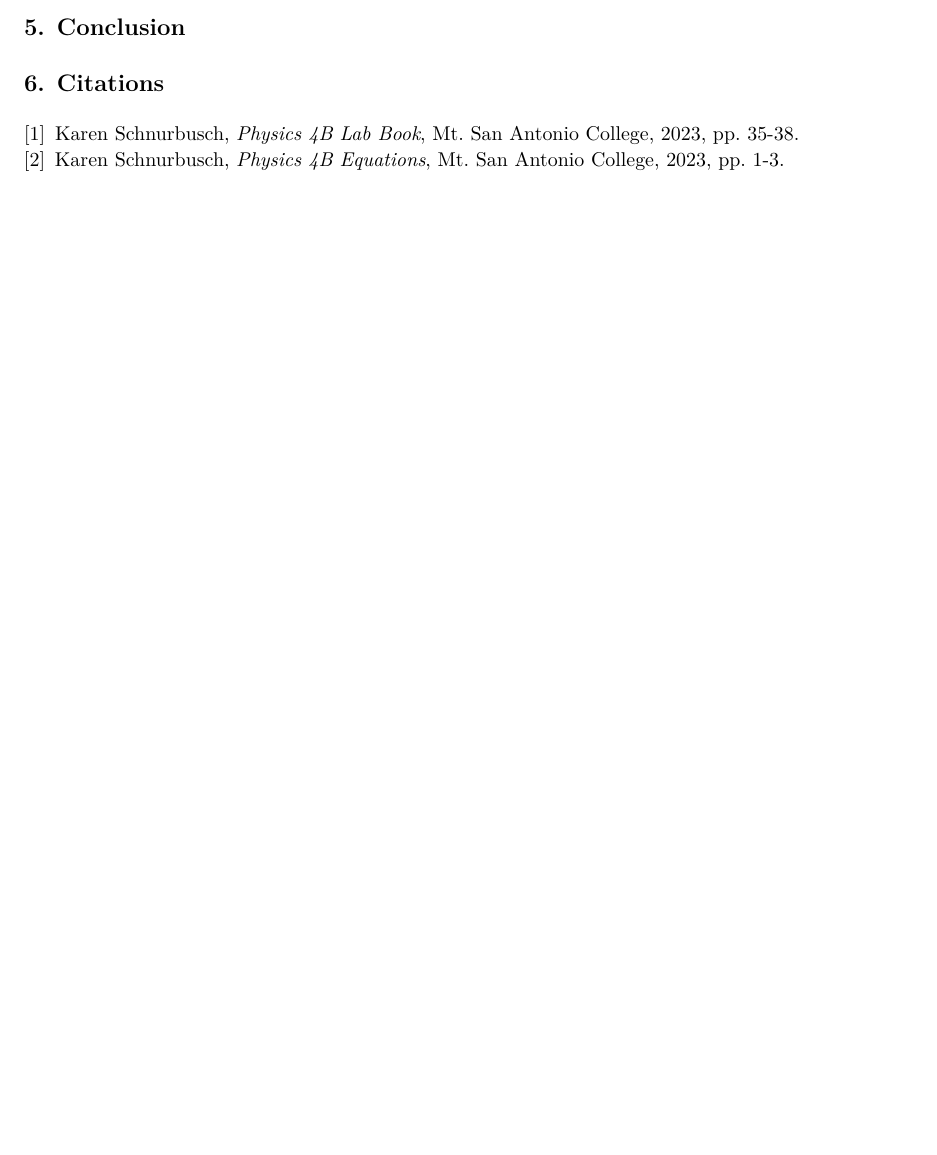
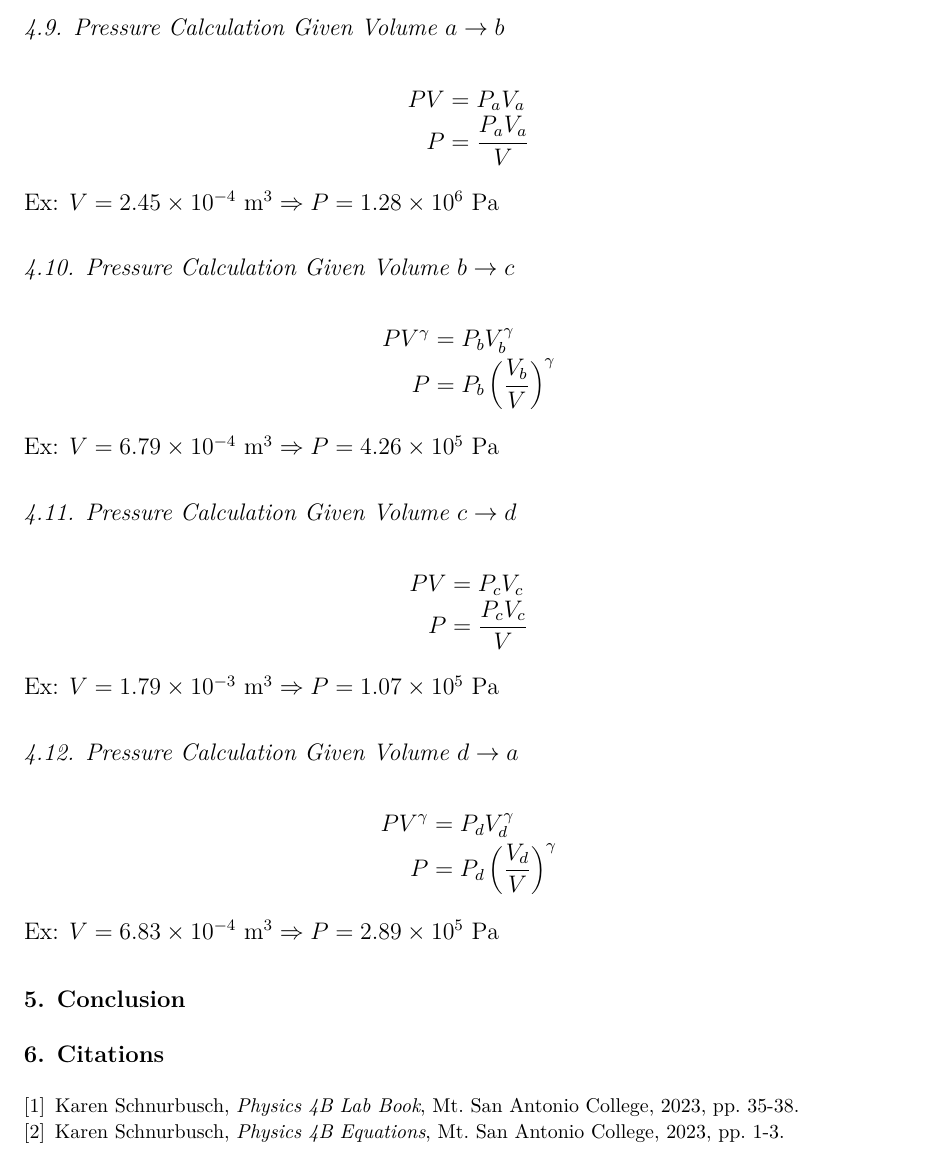
Before and after one commit to VinEdw/latex-physics-reports, a LaTeX problem sheet (carnot-cycle-exercise/carnot-cycle-exercise-report.tex): part of page 11 of 11, cut at the place of the change, the shorter picture padded with empty space. The pictures show the PDF file carnot-cycle-exercise/carnot-cycle-exercise-report.pdf that the author committed with the source.

Commit message:
example calculations for P given V

```diff
--- a/carnot-cycle-exercise/carnot-cycle-exercise-report.tex
+++ b/carnot-cycle-exercise/carnot-cycle-exercise-report.tex
@@ -405,6 +405,42 @@ n & = & 0.0770 \units{mol}
   \Delta S_{d \to a} & = & 0
 \end{IEEEeqnarray*}
 
+\subsection{Pressure Calculation Given Volume $a \to b$}
+
+\begin{IEEEeqnarray*}{rCl}
+  P V & = & P_a V_a \\
+  P & = & \frac{P_a V_a}{V}
+\end{IEEEeqnarray*}
+
+\noindent{}Ex: $V = \sci{2.45}{-4} \units{m^3} \Rightarrow P = \sci{1.28}{6} \units{Pa}$
+
+\subsection{Pressure Calculation Given Volume $b \to c$}
+
+\begin{IEEEeqnarray*}{rCl}
+  P V^\gamma & = & P_b V_b^\gamma \\
+  P & = & P_b \left( \frac{V_b}{V} \right)^\gamma
+\end{IEEEeqnarray*}
+
+\noindent{}Ex: $V = \sci{6.79}{-4} \units{m^3} \Rightarrow P = \sci{4.26}{5} \units{Pa}$
+
+\subsection{Pressure Calculation Given Volume $c \to d$}
+
+\begin{IEEEeqnarray*}{rCl}
+  P V & = & P_c V_c \\
+  P & = & \frac{P_c V_c}{V}
+\end{IEEEeqnarray*}
+
+\noindent{}Ex: $V = \sci{1.79}{-3} \units{m^3} \Rightarrow P = \sci{1.07}{5} \units{Pa}$
+
+\subsection{Pressure Calculation Given Volume $d \to a$}
+
+\begin{IEEEeqnarray*}{rCl}
+  P V^\gamma & = & P_d V_d^\gamma \\
+  P & = & P_d \left( \frac{V_d}{V} \right)^\gamma
+\end{IEEEeqnarray*}
+
+\noindent{}Ex: $V = \sci{6.83}{-4} \units{m^3} \Rightarrow P = \sci{2.89}{5} \units{Pa}$
+
 %%%%%%%%%%%%%%%%%%%% Conclusion %%%%%%%%%%%%%%%%%%%%
 \section{Conclusion}
 
```
Also changed, not shown: carnot-cycle-exercise/carnot-cycle-exercise-report.pdf.
